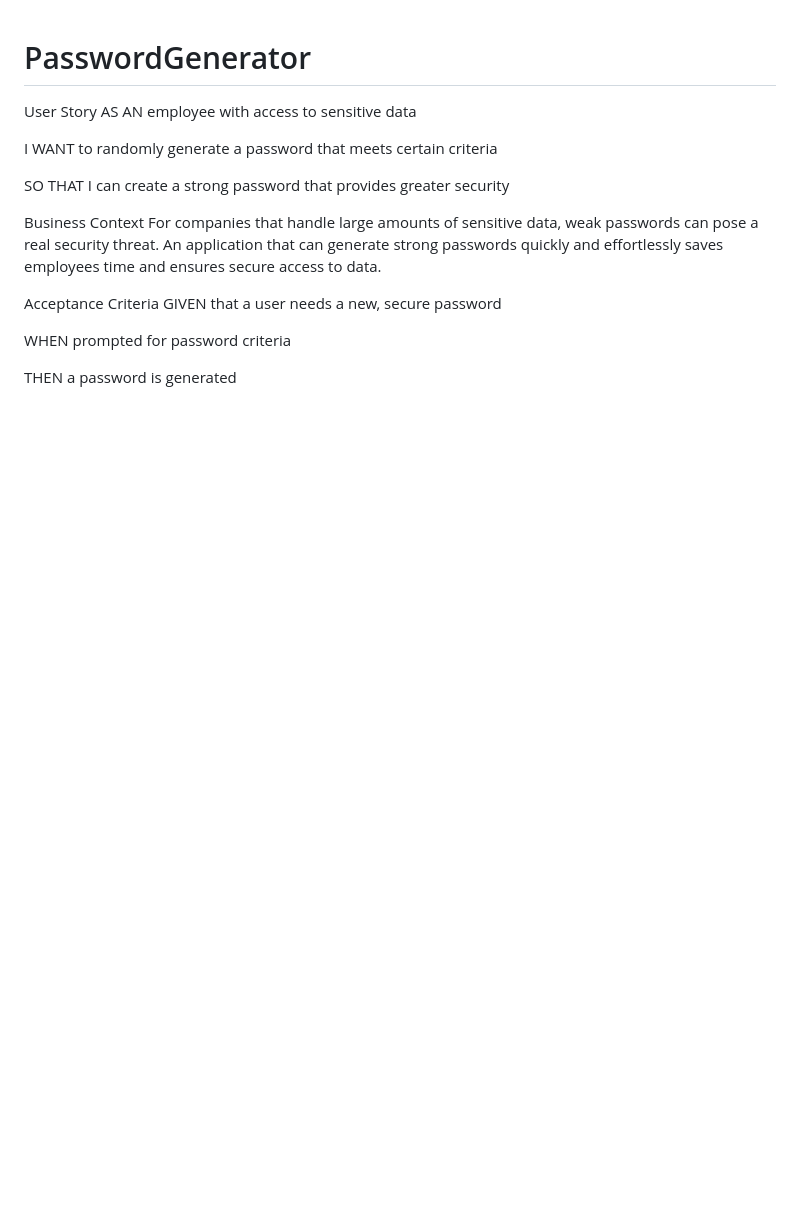
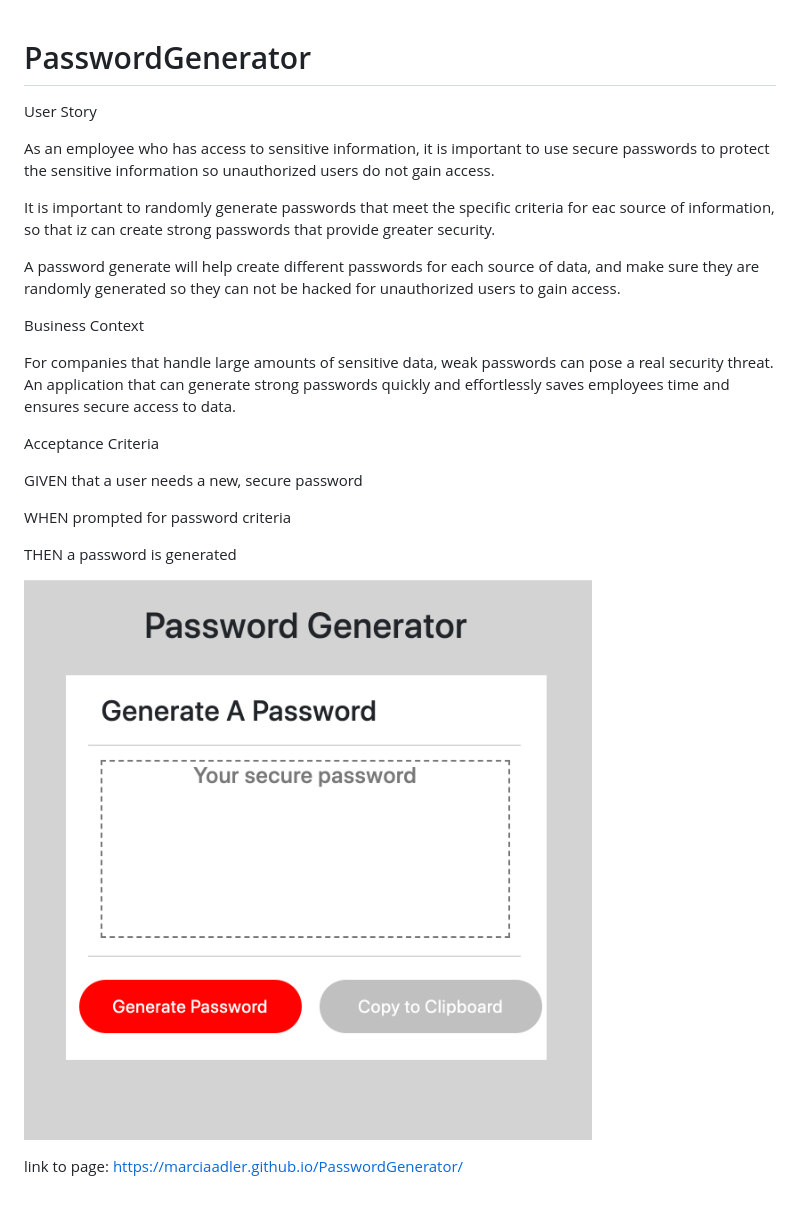
Before and after one commit to MarciaAdler/PasswordGenerator, a Markdown page: README.md, the part around the change. Drawn GitHub-style; pictures changed too: assets/Screenshot-passwordgenerator.png (added); blank space fills up the shorter version.

```diff
--- a/README.md
+++ b/README.md
@@ -1,18 +1,26 @@
 # PasswordGenerator
 
 User Story
-AS AN employee with access to sensitive data
 
-I WANT to randomly generate a password that meets certain criteria
+As an employee who has access to sensitive information, it is important to use secure passwords to protect the sensitive information so unauthorized users do not gain access.
 
-SO THAT I can create a strong password that provides greater security
+It is important to randomly generate passwords that meet the specific criteria for eac source of information, so that iz can create strong passwords that provide greater security.
+
+A password generate will help create different passwords for each source of data, and make sure they are randomly generated so they can not be hacked for unauthorized users to gain access.
 
 Business Context
+
 For companies that handle large amounts of sensitive data, weak passwords can pose a real security threat. An application that can generate strong passwords quickly and effortlessly saves employees time and ensures secure access to data.
 
 Acceptance Criteria
+
 GIVEN that a user needs a new, secure password
 
 WHEN prompted for password criteria
 
 THEN a password is generated
+
+![password generator](./assets/Screenshot-passwordgenerator.png)
+
+link to page:
+https://marciaadler.github.io/PasswordGenerator/
```
